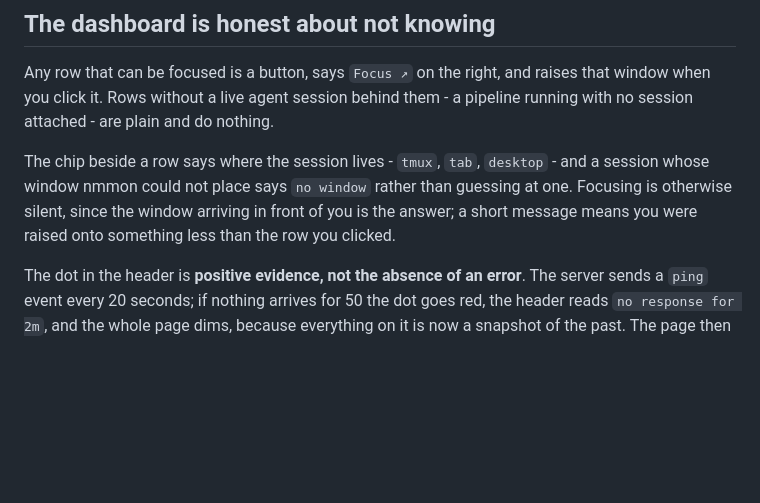
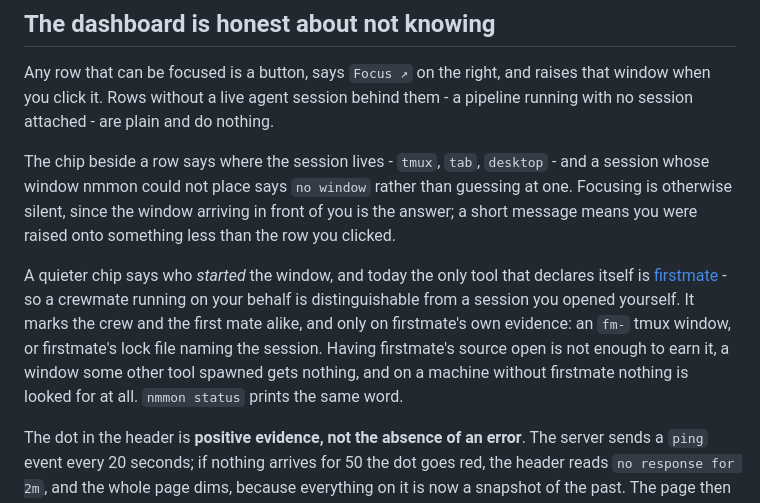
Before and after one commit to mattwwatson/raise, a Markdown page: README.md, the part around the change. GitHub-like rendering; blank space fills up the shorter version.

Commit message:
no-mistakes(document): Document the firstmate spawner chip in README

```diff
--- a/README.md
+++ b/README.md
@@ -288,6 +288,14 @@ whose window nmmon could not place says `no window` rather than guessing at one.
 otherwise silent, since the window arriving in front of you is the answer; a short message
 means you were raised onto something less than the row you clicked.
 
+A quieter chip says who *started* the window, and today the only tool that declares itself is
+[firstmate](https://github.com/kunchenguid/firstmate) - so a crewmate running on your behalf
+is distinguishable from a session you opened yourself. It marks the crew and the first mate
+alike, and only on firstmate's own evidence: an `fm-` tmux window, or firstmate's lock file
+naming the session. Having firstmate's source open is not enough to earn it, a window some
+other tool spawned gets nothing, and on a machine without firstmate nothing is looked for at
+all. `nmmon status` prints the same word.
+
 The dot in the header is **positive evidence, not the absence of an error**. The server sends
 a `ping` event every 20 seconds; if nothing arrives for 50 the dot goes red, the header reads
 `no response for 2m`, and the whole page dims, because everything on it is now a snapshot of
```
